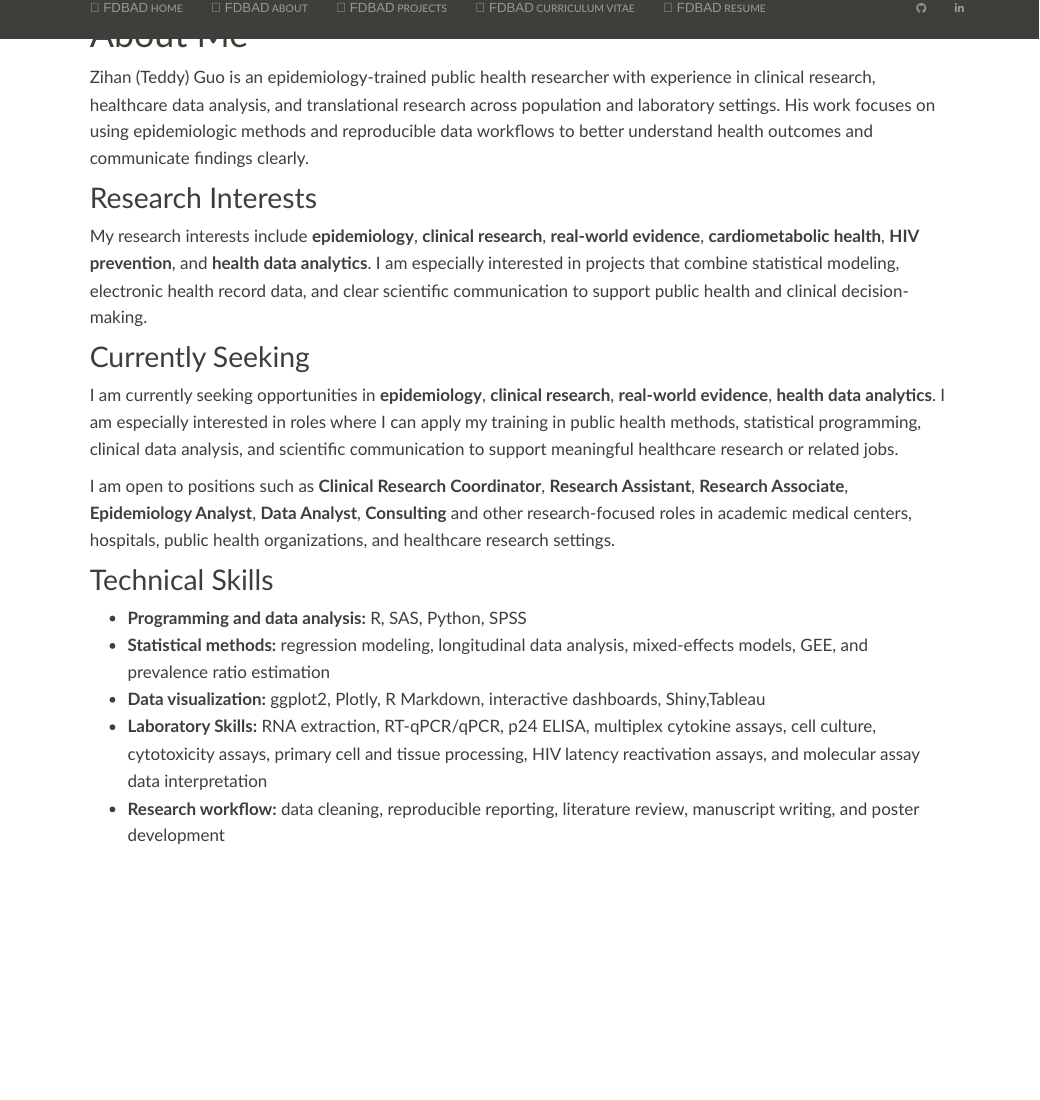
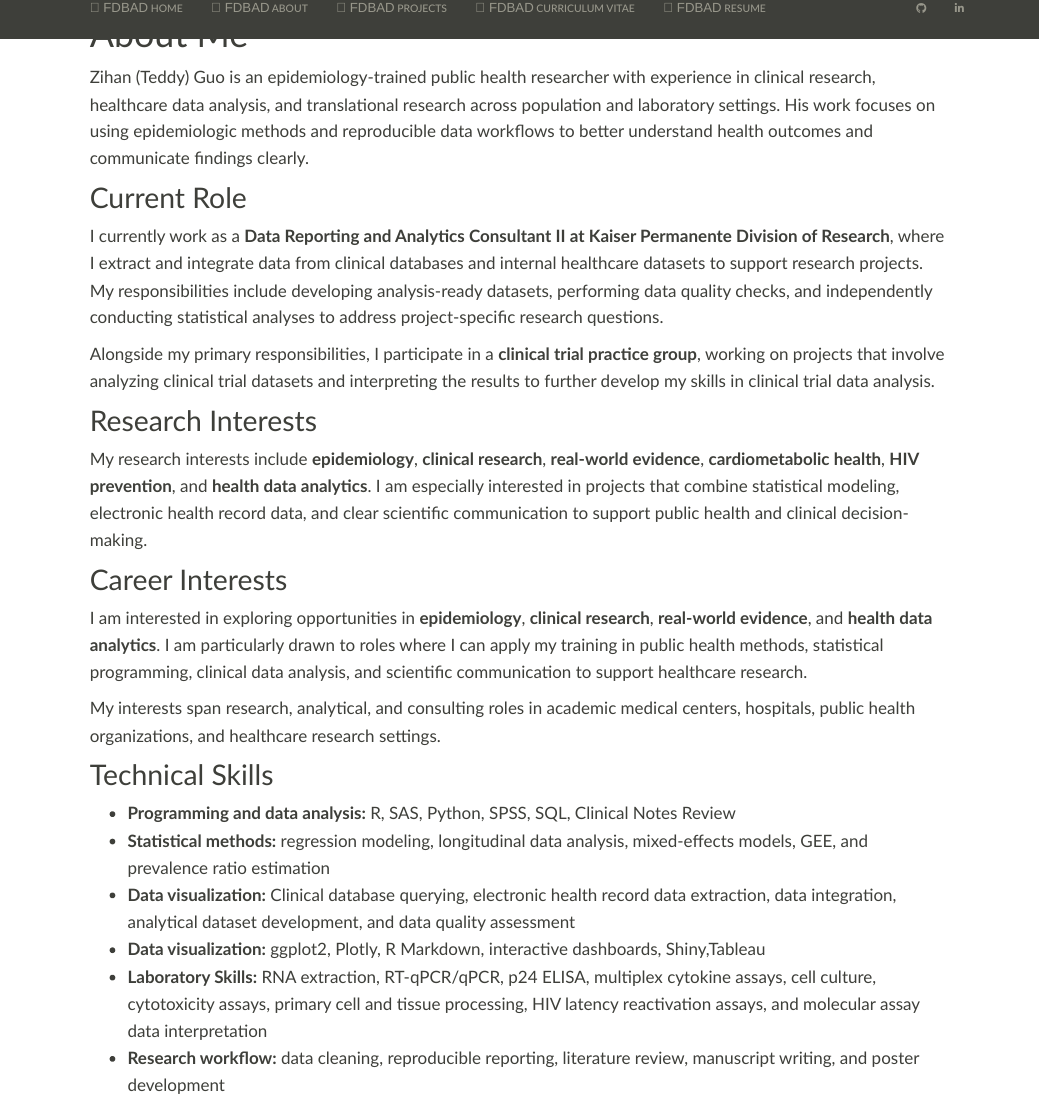
Before and after one commit to teddy-guo933/website-, an R Markdown document (about.Rmd): the page in a window 1100 px wide, from 80 px down. Rendered offline with R 4.5, knitr and Pandoc, with nearby package versions.

Commit message:
updated website

```diff
--- a/_site.yml
+++ b/_site.yml
@@ -13,10 +13,10 @@ navbar:
     href: project.html
     icon: fa-computer
   - text: Curriculum Vitae
-    href: files/zihan_teddy_guo-CV.pdf
+    href: files/zihan_teddy_guo-CV-2026.pdf
     icon: fa-file
   - text: Resume
-    href: files/Zihan_Guo_Resume1.pdf
+    href: files/Zihan_Guo_Resume-2026.pdf
     icon: fa-paperclip
   right:
   - href: https://github.com/teddy-guo933
--- a/about.Rmd
+++ b/about.Rmd
@@ -6,20 +6,29 @@ title: "About Me"
 
 Zihan (Teddy) Guo is an epidemiology-trained public health researcher with experience in clinical research, healthcare data analysis, and translational research across population and laboratory settings. His work focuses on using epidemiologic methods and reproducible data workflows to better understand health outcomes and communicate findings clearly.
 
+
+## Current Role
+
+I currently work as a **Data Reporting and Analytics Consultant II at Kaiser Permanente Division of Research**, where I extract and integrate data from clinical databases and internal healthcare datasets to support research projects. My responsibilities include developing analysis-ready datasets, performing data quality checks, and independently conducting statistical analyses to address project-specific research questions.
+
+Alongside my primary responsibilities, I participate in a **clinical trial practice group**, working on projects that involve analyzing clinical trial datasets and interpreting the results to further develop my skills in clinical trial data analysis.
+
 ## Research Interests
 
 My research interests include **epidemiology**, **clinical research**, **real-world evidence**, **cardiometabolic health**, **HIV prevention**, and **health data analytics**. I am especially interested in projects that combine statistical modeling, electronic health record data, and clear scientific communication to support public health and clinical decision-making.
 
-## Currently Seeking
 
-I am currently seeking opportunities in **epidemiology**, **clinical research**, **real-world evidence**, **health data analytics**. I am especially interested in roles where I can apply my training in public health methods, statistical programming, clinical data analysis, and scientific communication to support meaningful healthcare research or related jobs.
+## Career Interests
 
-I am open to positions such as **Clinical Research Coordinator**, **Research Assistant**, **Research Associate**, **Epidemiology Analyst**, **Data Analyst**, **Consulting** and other research-focused roles in academic medical centers, hospitals, public health organizations, and healthcare research settings.
+I am interested in exploring opportunities in **epidemiology**, **clinical research**, **real-world evidence**, and **health data analytics**. I am particularly drawn to roles where I can apply my training in public health methods, statistical programming, clinical data analysis, and scientific communication to support healthcare research.
+
+My interests span research, analytical, and consulting roles in academic medical centers, hospitals, public health organizations, and healthcare research settings.
 
 ## Technical Skills
 
-- **Programming and data analysis:** R, SAS, Python, SPSS
+- **Programming and data analysis:** R, SAS, Python, SPSS, SQL, Clinical Notes Review
 - **Statistical methods:** regression modeling, longitudinal data analysis, mixed-effects models, GEE, and prevalence ratio estimation
+- **Data visualization:** Clinical database querying, electronic health record data extraction, data integration, analytical dataset development, and data quality assessment
 - **Data visualization:** ggplot2, Plotly, R Markdown, interactive dashboards, Shiny,Tableau
 - **Laboratory Skills:** RNA extraction, RT-qPCR/qPCR, p24 ELISA, multiplex cytokine assays, cell culture, cytotoxicity assays, primary cell and tissue processing, HIV latency reactivation assays, and molecular assay data interpretation
 - **Research workflow:** data cleaning, reproducible reporting, literature review, manuscript writing, and poster development
```
Also changed, not shown: files/Zihan_Guo_Resume-2026.pdf (added), files/zihan_teddy_guo-CV-2026.pdf (added), files/zihan_teddy_guo-CV.pdf (deleted), 1 other file.
